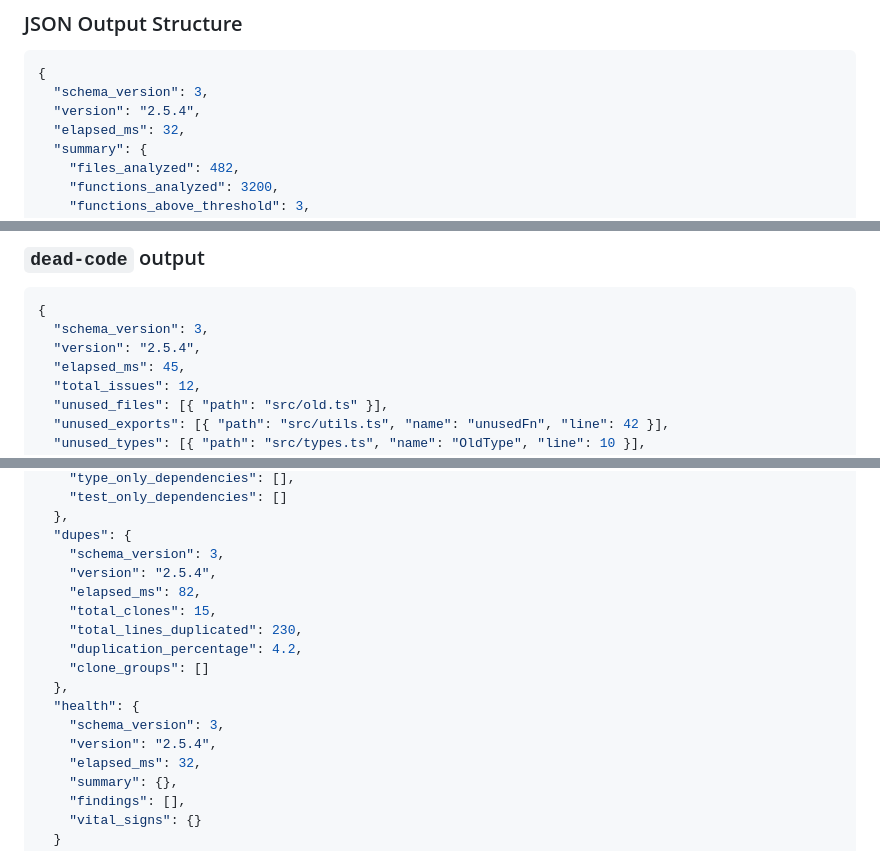
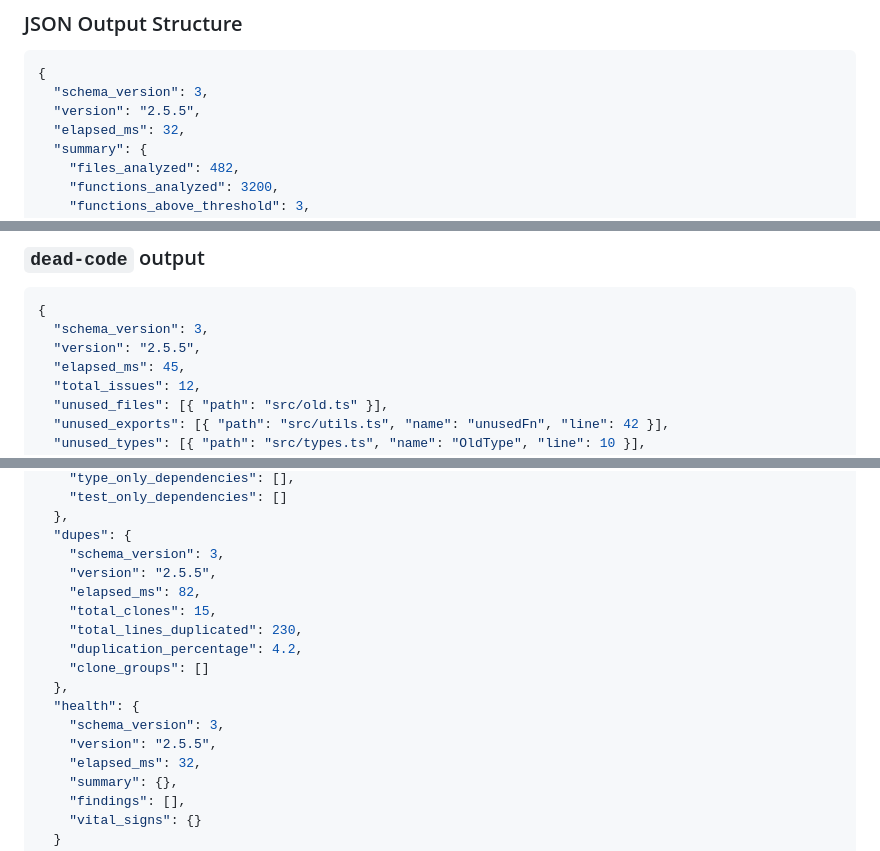
Before and after one commit to fallow-rs/fallow-skills, a Markdown page: fallow/references/cli-reference.md, 3 parts joined by grey strips. Rendered like a GitHub page.

Commit message:
docs: update for fallow v2.5.5

````diff
--- a/fallow/references/cli-reference.md
+++ b/fallow/references/cli-reference.md
@@ -356,7 +356,7 @@ fallow health --format json --quiet --save-snapshot .fallow/baseline-snapshot.js
 ```json
 {
   "schema_version": 3,
-  "version": "2.5.4",
+  "version": "2.5.5",
   "elapsed_ms": 32,
   "summary": {
     "files_analyzed": 482,
@@ -680,7 +680,7 @@ Set `FALLOW_FORMAT=json` and `FALLOW_QUIET=1` in your agent environment to avoid
 ```json
 {
   "schema_version": 3,
-  "version": "2.5.4",
+  "version": "2.5.5",
   "elapsed_ms": 45,
   "total_issues": 12,
   "unused_files": [{ "path": "src/old.ts" }],
@@ -764,7 +764,7 @@ When running `fallow` with no subcommand (all analyses), the JSON output combine
   },
   "dupes": {
     "schema_version": 3,
-    "version": "2.5.4",
+    "version": "2.5.5",
     "elapsed_ms": 82,
     "total_clones": 15,
     "total_lines_duplicated": 230,
@@ -773,7 +773,7 @@ When running `fallow` with no subcommand (all analyses), the JSON output combine
   },
   "health": {
     "schema_version": 3,
-    "version": "2.5.4",
+    "version": "2.5.5",
     "elapsed_ms": 32,
     "summary": {},
     "findings": [],
````
Also changed, not shown: other parts of fallow/references/cli-reference.md (+2 -2 lines).
